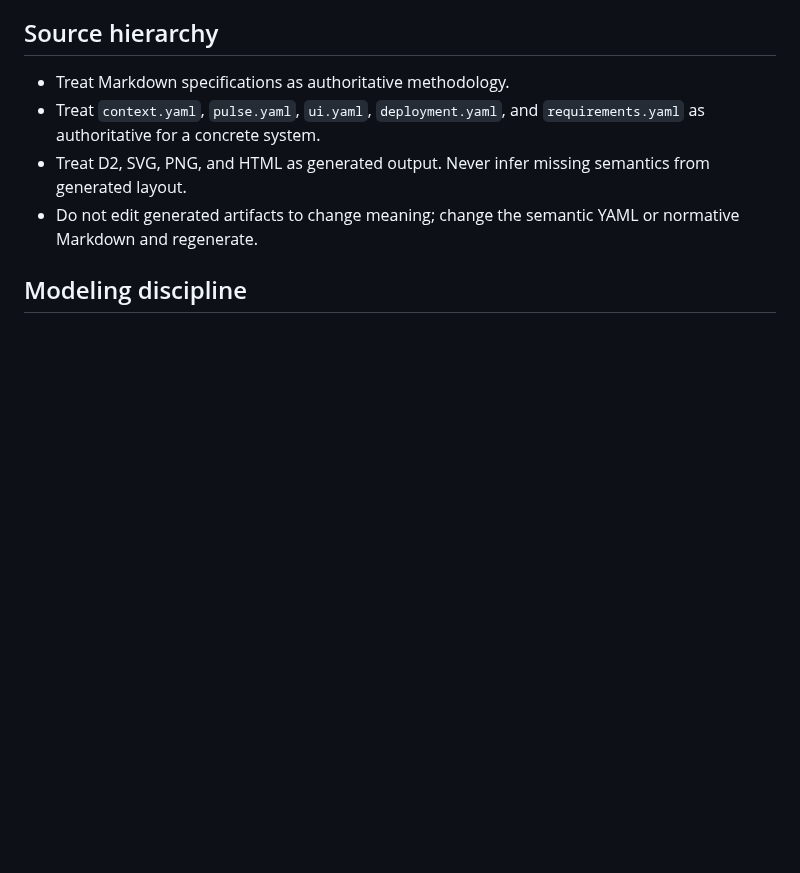
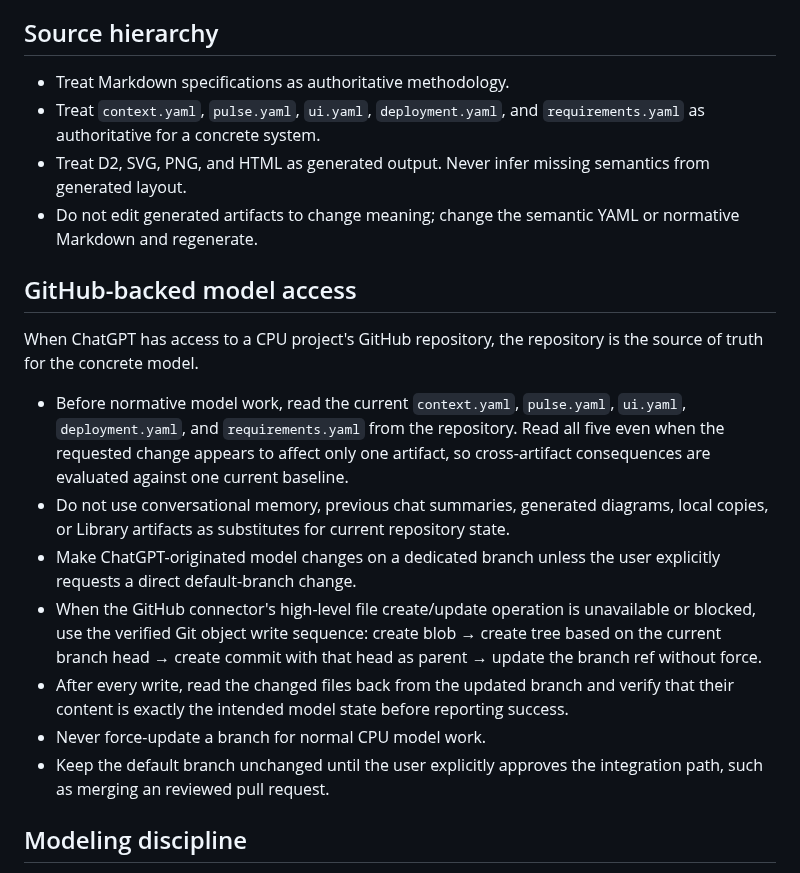
Before and after one commit to cpu-model/devmodel, a Markdown page: AGENTS.md, the part around the change. GitHub-like rendering; blank space fills up the shorter version.

Commit message:
Document GitHub-backed CPU model workflow

```diff
--- a/AGENTS.md
+++ b/AGENTS.md
@@ -15,6 +15,18 @@ Resolve the methodology root as the directory containing this file. Read its `SP
 - Treat `context.yaml`, `pulse.yaml`, `ui.yaml`, `deployment.yaml`, and `requirements.yaml` as authoritative for a concrete system.
 - Treat D2, SVG, PNG, and HTML as generated output. Never infer missing semantics from generated layout.
 - Do not edit generated artifacts to change meaning; change the semantic YAML or normative Markdown and regenerate.
+
+## GitHub-backed model access
+
+When ChatGPT has access to a CPU project's GitHub repository, the repository is the source of truth for the concrete model.
+
+- Before normative model work, read the current `context.yaml`, `pulse.yaml`, `ui.yaml`, `deployment.yaml`, and `requirements.yaml` from the repository. Read all five even when the requested change appears to affect only one artifact, so cross-artifact consequences are evaluated against one current baseline.
+- Do not use conversational memory, previous chat summaries, generated diagrams, local copies, or Library artifacts as substitutes for current repository state.
+- Make ChatGPT-originated model changes on a dedicated branch unless the user explicitly requests a direct default-branch change.
+- When the GitHub connector's high-level file create/update operation is unavailable or blocked, use the verified Git object write sequence: create blob → create tree based on the current branch head → create commit with that head as parent → update the branch ref without force.
+- After every write, read the changed files back from the updated branch and verify that their content is exactly the intended model state before reporting success.
+- Never force-update a branch for normal CPU model work.
+- Keep the default branch unchanged until the user explicitly approves the integration path, such as merging an reviewed pull request.
 
 ## Modeling discipline
 
```
